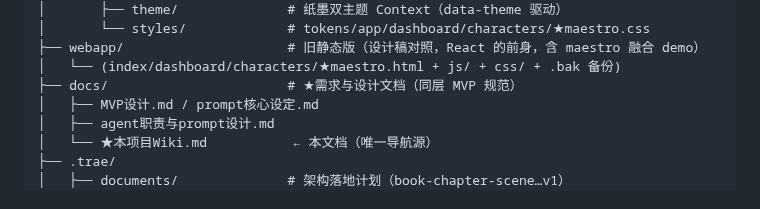
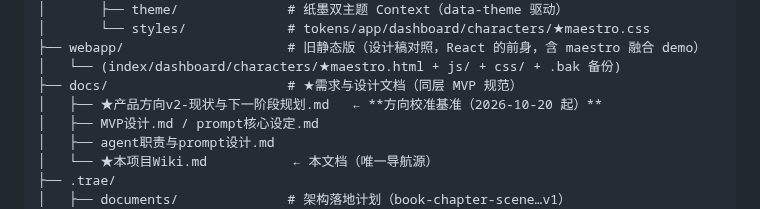
Before and after one commit to yuanxiao521/novel_ink, a Markdown page: docs/代码导航与Bug追踪Wiki.md, the part around the change. Drawn GitHub-style.

```diff
--- a/docs/代码导航与Bug追踪Wiki.md
+++ b/docs/代码导航与Bug追踪Wiki.md
@@ -136,6 +136,7 @@ e:\novel_desk-agent
 ├── webapp/                     # 旧静态版（设计稿对照，React 的前身，含 maestro 融合 demo）
 │   └── (index/dashboard/characters/★maestro.html + js/ + css/ + .bak 备份)
 ├── docs/                       # ★需求与设计文档（同层 MVP 规范）
+│   ├── ★产品方向v2-现状与下一阶段规划.md   ← **方向校准基准（2026-10-20 起）**
 │   ├── MVP设计.md / prompt核心设定.md
 │   ├── agent职责与prompt设计.md
 │   └── ★本项目Wiki.md           ← 本文档（唯一导航源）
```
Also changed, not shown: docs/产品方向v2-现状与下一阶段规划.md (added, +278 -0 lines).
